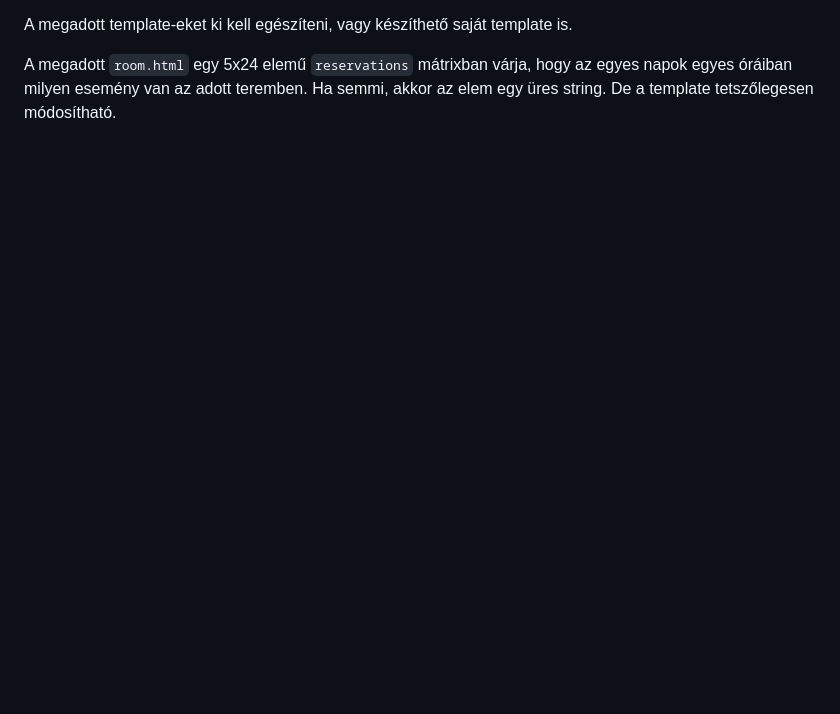
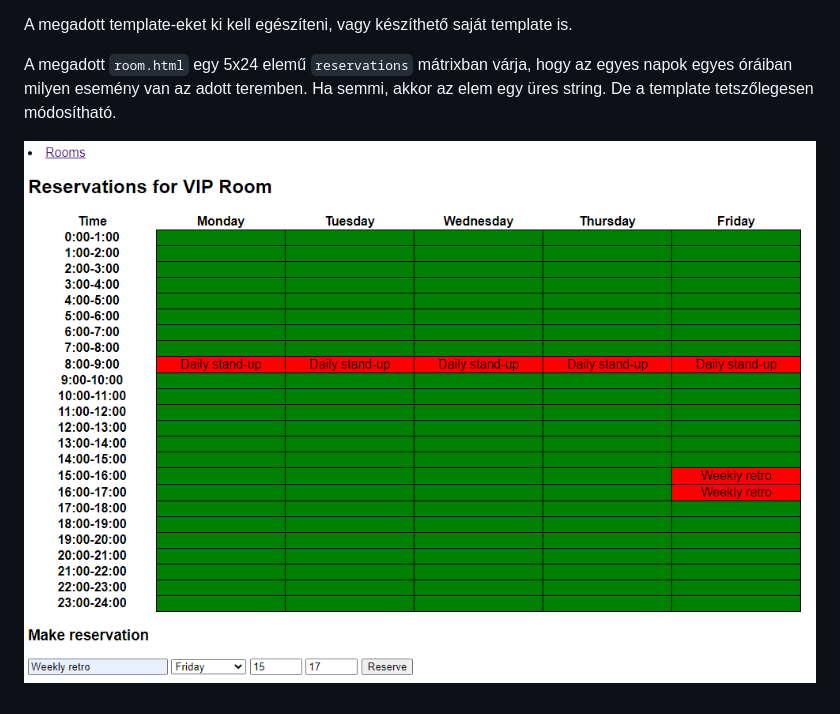
Before and after one commit to vargacska1/prog2-23o-zh1-pot, a Markdown page: README.md, the part around the change. GitHub-like rendering; pictures changed too: screenshot.png (added); blank space fills up the shorter version.

Commit message:
Add screenshot

```diff
--- a/README.md
+++ b/README.md
@@ -38,3 +38,5 @@ A megadott template-eket ki kell egészíteni, vagy készíthető saját templat
 A megadott `room.html` egy 5x24 elemű `reservations` mátrixban várja, hogy az egyes napok egyes óráiban milyen esemény van az adott teremben.
 Ha semmi, akkor az elem egy üres string.
 De a template tetszőlegesen módosítható.
+
+![](screenshot.png)
```
